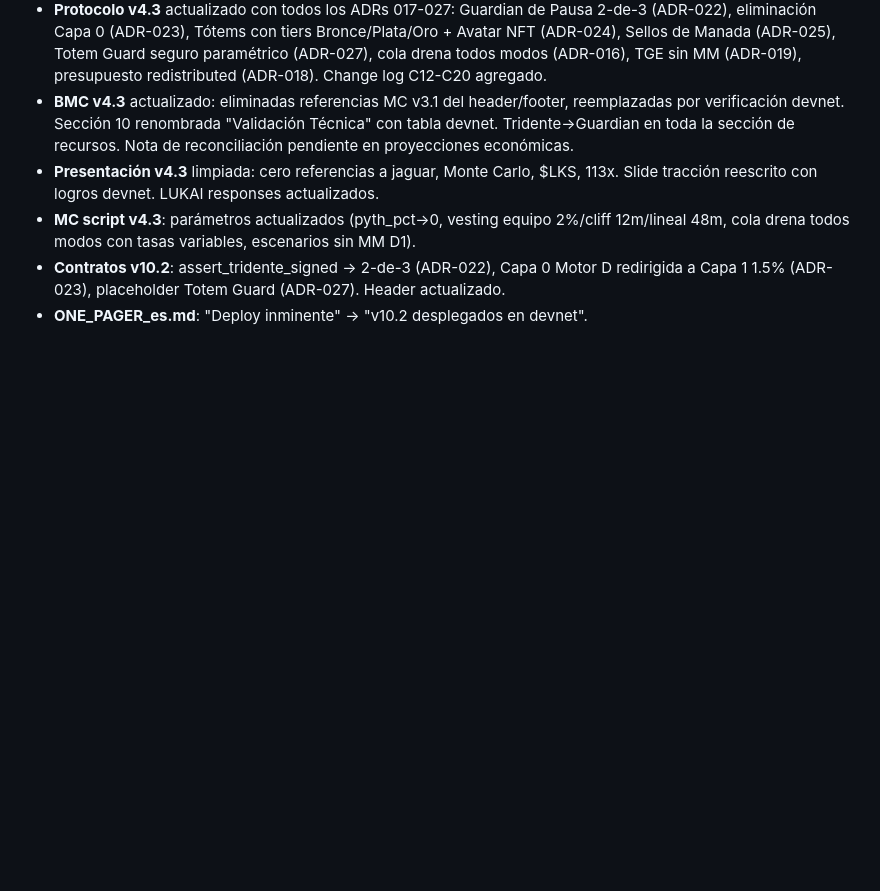
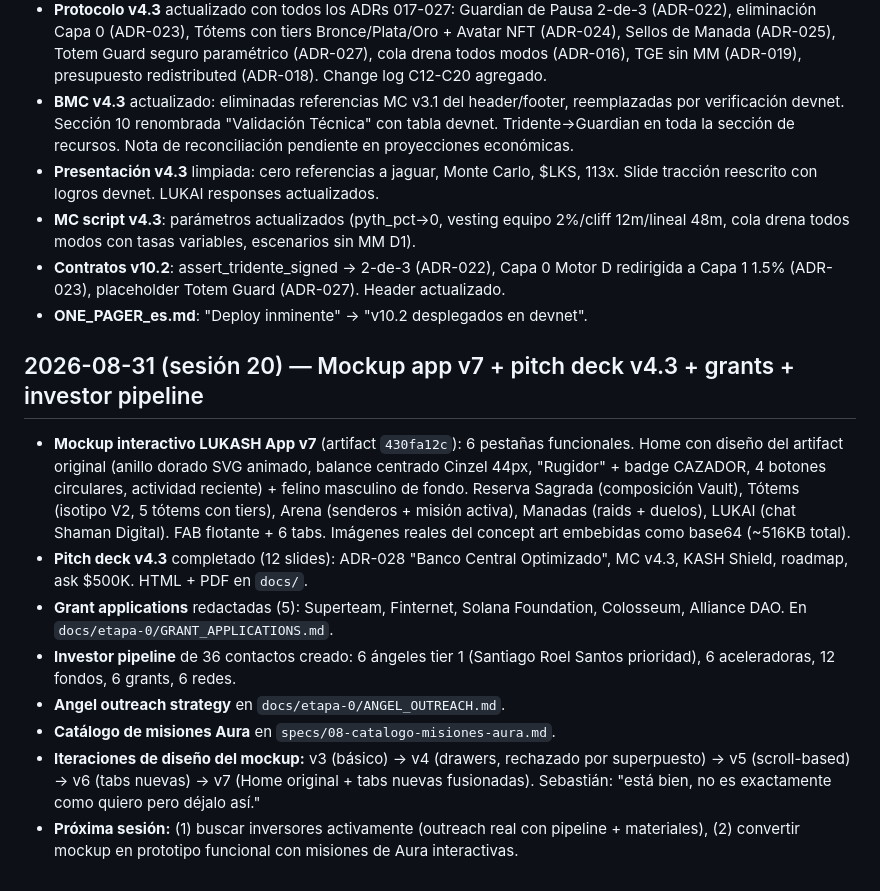
Before and after one commit to doblemasterinc/lukash-protocol, a Markdown page: BITACORA.md, the part around the change. Rendered like a GitHub page; blank space fills up the shorter version.

Commit message:
session-close: 2026-08-31 bitácora + lessons mockup app v7
Co-Authored-By: Claude Opus 4.6 <noreply@anthropic.com>

```diff
--- a/BITACORA.md
+++ b/BITACORA.md
@@ -376,3 +376,25 @@
 - **Contratos v10.2**: assert_tridente_signed → 2-de-3 (ADR-022), Capa 0 Motor D redirigida a
   Capa 1 1.5% (ADR-023), placeholder Totem Guard (ADR-027). Header actualizado.
 - **ONE_PAGER_es.md**: "Deploy inminente" → "v10.2 desplegados en devnet".
+
+## 2026-08-31 (sesión 20) — Mockup app v7 + pitch deck v4.3 + grants + investor pipeline
+
+- **Mockup interactivo LUKASH App v7** (artifact `430fa12c`): 6 pestañas funcionales.
+  Home con diseño del artifact original (anillo dorado SVG animado, balance centrado Cinzel 44px,
+  "Rugidor" + badge CAZADOR, 4 botones circulares, actividad reciente) + felino masculino de fondo.
+  Reserva Sagrada (composición Vault), Tótems (isotipo V2, 5 tótems con tiers), Arena (senderos +
+  misión activa), Manadas (raids + duelos), LUKAI (chat Shaman Digital). FAB flotante + 6 tabs.
+  Imágenes reales del concept art embebidas como base64 (~516KB total).
+- **Pitch deck v4.3** completado (12 slides): ADR-028 "Banco Central Optimizado", MC v4.3,
+  KASH Shield, roadmap, ask $500K. HTML + PDF en `docs/`.
+- **Grant applications** redactadas (5): Superteam, Finternet, Solana Foundation, Colosseum,
+  Alliance DAO. En `docs/etapa-0/GRANT_APPLICATIONS.md`.
+- **Investor pipeline** de 36 contactos creado: 6 ángeles tier 1 (Santiago Roel Santos prioridad),
+  6 aceleradoras, 12 fondos, 6 grants, 6 redes.
+- **Angel outreach strategy** en `docs/etapa-0/ANGEL_OUTREACH.md`.
+- **Catálogo de misiones Aura** en `specs/08-catalogo-misiones-aura.md`.
+- **Iteraciones de diseño del mockup:** v3 (básico) → v4 (drawers, rechazado por superpuesto) →
+  v5 (scroll-based) → v6 (tabs nuevas) → v7 (Home original + tabs nuevas fusionadas).
+  Sebastián: "está bien, no es exactamente como quiero pero déjalo así."
+- **Próxima sesión:** (1) buscar inversores activamente (outreach real con pipeline + materiales),
+  (2) convertir mockup en prototipo funcional con misiones de Aura interactivas.
```
Also changed, not shown: tasks/lessons.md (+6 -0 lines).
